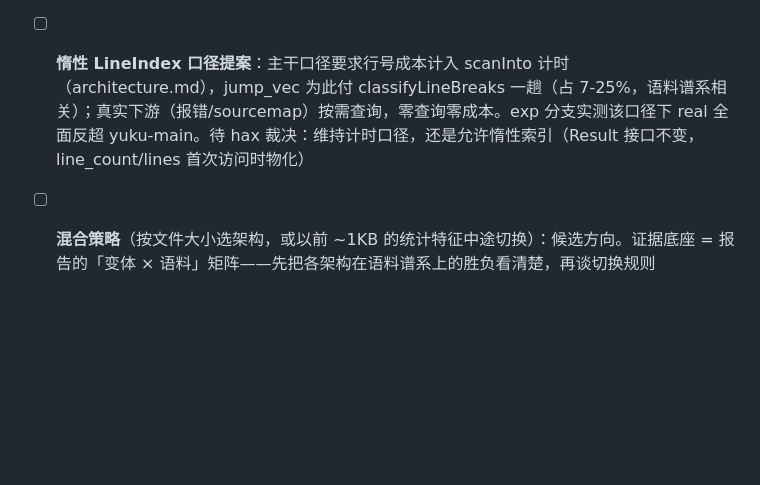
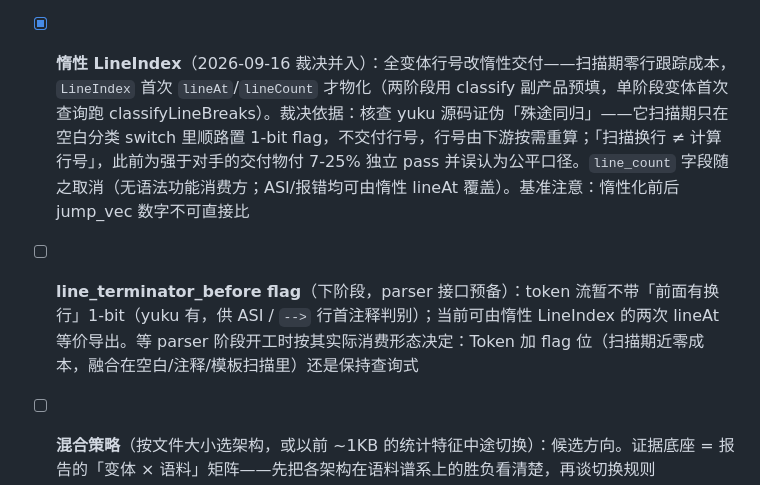
Before and after one commit to hax/my-scanner, a Markdown page: docs/roadmap.md, the part around the change. Rendered like a GitHub page; blank space fills up the shorter version.

```diff
--- a/docs/roadmap.md
+++ b/docs/roadmap.md
@@ -29,5 +29,6 @@ bench-reports 分支趋势页（机制见 architecture.md 的「CI」一节）
 - [x] 架构矩阵与 CI：`src/variants/` 多架构共存（scalar / jump_vec / two_phase）+ push 自动差分门禁 + 矩阵基准 + 趋势页（见 [architecture.md](architecture.md)）
 - [x] **语料扩充与 real/synthetic 分列**（2026-09-16）：新增真实语料 typescript.min.js（与 unminified 同版配对）、hanzi-chai.ts（真实 CJK 标识符密集，54.7% ident 含中文）、mon-entreprise.ts（法文变音标识符）；语料迁移到 **corpus 孤儿分支**（唯一权威存储 + sha256 校验 + prepare/publish 脚本），补上 CI/新 clone 无语料来源的洞；checker.ts 重钉 v5.9.2（原为不可考快照）。报告矩阵化：语料谱系表 + 变体 × 语料矩阵 + real/synthetic 分组几何平均。谱系/来源/非 ASCII 标识符调研留档见 [corpus.md](corpus.md)。连带修复：bench 的 yuku 驱动正则起点集合曾漏收模板 `${}` 内的正则（my-scanner 模板整体一个 token，主流里没有），yuku 在 typescript.min.js 24KB 处报 InvalidUnicodeEscape、锚点整行失真——scanner 增加 `regex_starts` 旁路收集选项（容量按 `/` 计数预留，热路径零分配），修复后 yuku 全程扫完，锚点恢复有效
 - [x] **单阶段（jump_vec）成熟化**（2026-09-16，exp/single-stage 实验弧并入）：验证「SIMD 预分类的收益只在跳跃」假设——**一半成立**：省掉候选位图后还须压掉逐 token 常数才兑现（v1 曾因 ctz 迭代的 OoO 重叠劣势慢 10-23%）。成熟化四件套：dispatch 空白位一次表查 + 空白 run 短展开长块扫、注释 trivia 快跳（不构造 token）、token 容量按 src.len/8 预留、isKeyword 完美哈希；连带共享层 unicode ID 两级位图（cn-dense +33%）。CI 口径（行号计入计时）jump_vec 几何平均 0.72x → **0.99x（real 1.00x 追平 yuku-main）**，9/10 语料矩阵最快；剩余差距（strings 0.86x、react 0.90x）主要是换行 pass 成本——exp 分支惰性 LineIndex 口径下同配置全 7 语料 1.07-1.26x 反超，口径取舍待 hax 决策。实验全记录（含 E3 增量行标记否决）见 [类别码纪要](class-code-and-simd-lookup.md) 单阶段一节
-- [ ] **惰性 LineIndex 口径提案**：主干口径要求行号成本计入 scanInto 计时（architecture.md），jump_vec 为此付 classifyLineBreaks 一趟（占 7-25%，语料谱系相关）；真实下游（报错/sourcemap）按需查询，零查询零成本。exp 分支实测该口径下 real 全面反超 yuku-main。待 hax 裁决：维持计时口径，还是允许惰性索引（Result 接口不变，line_count/lines 首次访问时物化）
+- [x] **惰性 LineIndex**（2026-09-16 裁决并入）：全变体行号改惰性交付——扫描期零行跟踪成本，`LineIndex` 首次 `lineAt`/`lineCount` 才物化（两阶段用 classify 副产品预填，单阶段变体首次查询跑 classifyLineBreaks）。裁决依据：核查 yuku 源码证伪「殊途同归」——它扫描期只在空白分类 switch 里顺路置 1-bit flag，不交付行号，行号由下游按需重算；「扫描换行 ≠ 计算行号」，此前为强于对手的交付物付 7-25% 独立 pass 并误认为公平口径。`line_count` 字段随之取消（无语法功能消费方；ASI/报错均可由惰性 lineAt 覆盖）。基准注意：惰性化前后 jump_vec 数字不可直接比
+- [ ] **line_terminator_before flag**（下阶段，parser 接口预备）：token 流暂不带「前面有换行」1-bit（yuku 有，供 ASI / `-->` 行首注释判别）；当前可由惰性 LineIndex 的两次 lineAt 等价导出。等 parser 阶段开工时按其实际消费形态决定：Token 加 flag 位（扫描期近零成本，融合在空白/注释/模板扫描里）还是保持查询式
 - [ ] **混合策略**（按文件大小选架构，或以前 ~1KB 的统计特征中途切换）：候选方向。证据底座 = 报告的「变体 × 语料」矩阵——先把各架构在语料谱系上的胜负看清楚，再谈切换规则
```
Also changed, not shown: docs/architecture.md (+33 -21 lines), docs/class-code-and-simd-lookup.md (+4 -3 lines).
